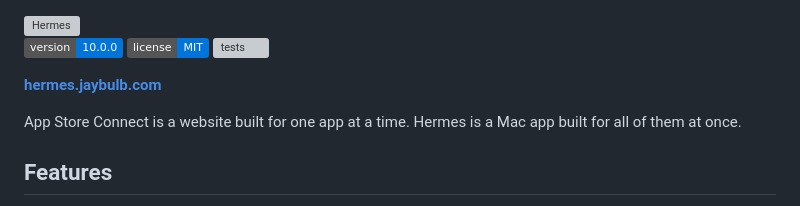
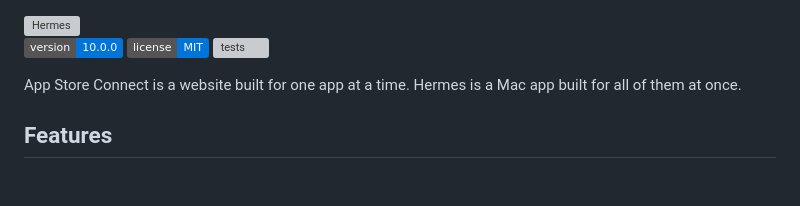
Before and after one commit to nulljosh/hermes, a Markdown page: README.md, the part around the change. GitHub-like rendering; badges without logos; blank space fills up the shorter version; grey boxes are pictures that could not be loaded.

Commit message:
Drop redundant top links from README
Co-Authored-By: Claude Opus 5.5 <noreply@anthropic.com>
Claude-Session: https://claude.ai/code/session_015joN7vv7toFyZ5BvLvorpY

```diff
--- a/README.md
+++ b/README.md
@@ -1,8 +1,6 @@
 <img src="icon.svg" width="80" alt="Hermes">
 
 ![version](https://img.shields.io/badge/version-10.0.0-0074D9) ![license](https://img.shields.io/badge/license-MIT-0074D9) ![tests](https://github.com/nulljosh/hermes/actions/workflows/test.yml/badge.svg)
-
-**[hermes.jaybulb.com](https://hermes.jaybulb.com)**
 
 App Store Connect is a website built for one app at a time. Hermes is a Mac app built for all of them at once.
 
```
Also changed, not shown: docs/roadmap.md (+1 -1 lines).
